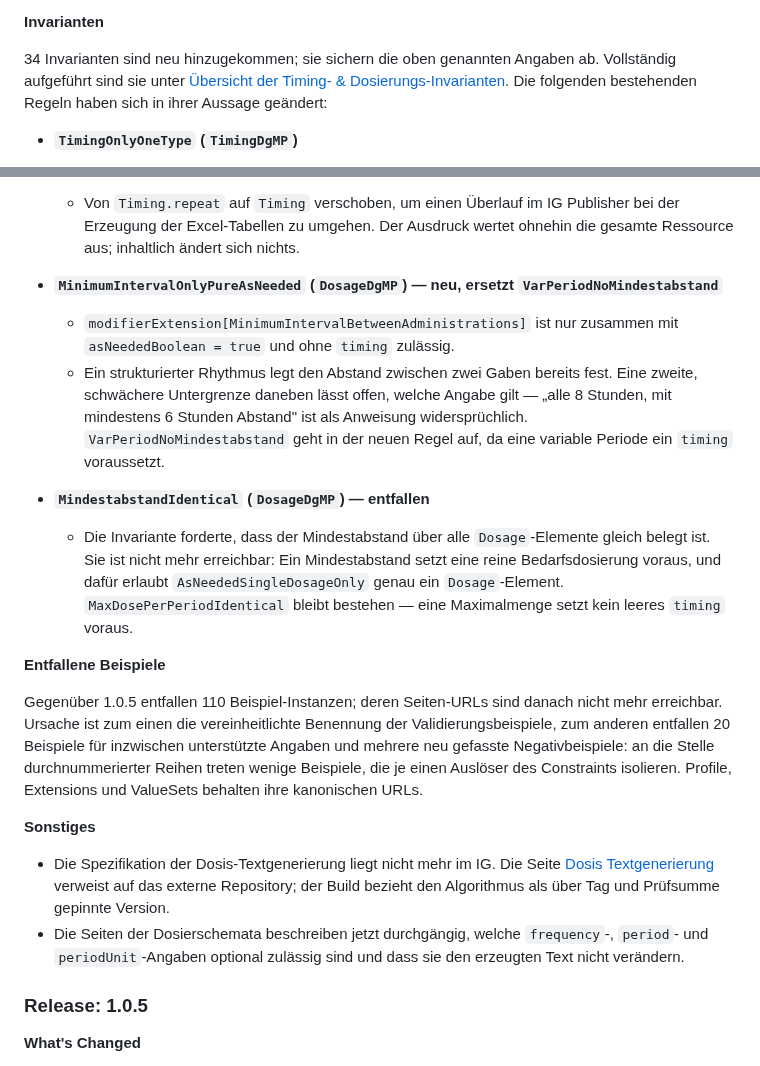
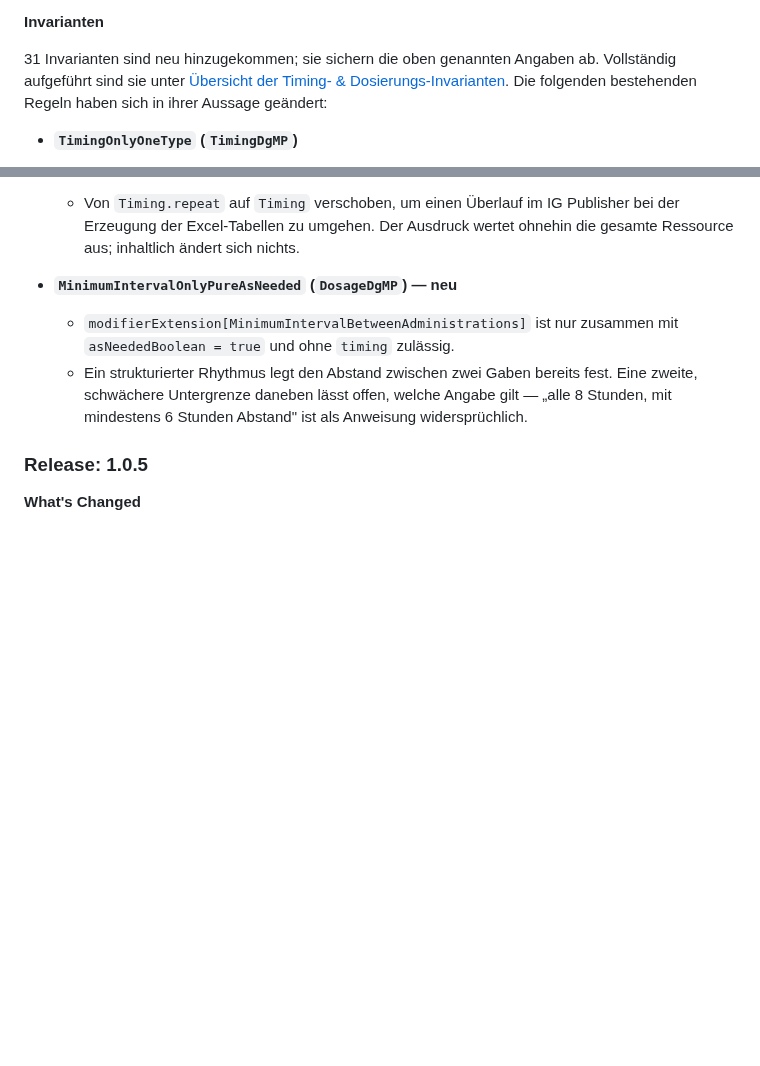
Before and after one commit to hl7germany/medication-ig-de-r4, a Markdown page: input/pagecontent/release-notes.md, 2 parts joined by grey strips. Rendered like a GitHub page; blank space fills up the shorter version.

```diff
--- a/input/pagecontent/release-notes.md
+++ b/input/pagecontent/release-notes.md
@@ -29,7 +29,7 @@ Damit entfallen 20 Beispiele aus der Liste nicht unterstützter Dosierkonfigurat
 
 **Invarianten**
 
-34 Invarianten sind neu hinzugekommen; sie sichern die oben genannten Angaben ab.
+31 Invarianten sind neu hinzugekommen; sie sichern die oben genannten Angaben ab.
 Vollständig aufgeführt sind sie unter [Übersicht der Timing- & Dosierungs-Invarianten](./dosierung-constraints.html).
 Die folgenden bestehenden Regeln haben sich in ihrer Aussage geändert:
 
@@ -65,21 +65,9 @@ Die folgenden bestehenden Regeln haben sich in ihrer Aussage geändert:
 - **`TimingOnlyOnePeriodForDayOfWeek` (`TimingDgMP`)**
   - Von `Timing.repeat` auf `Timing` verschoben, um einen Überlauf im IG Publisher bei der Erzeugung der Excel-Tabellen zu umgehen. Der Ausdruck wertet ohnehin die gesamte Ressource aus; inhaltlich ändert sich nichts.
 
-- **`MinimumIntervalOnlyPureAsNeeded` (`DosageDgMP`) — neu, ersetzt `VarPeriodNoMindestabstand`**
+- **`MinimumIntervalOnlyPureAsNeeded` (`DosageDgMP`) — neu**
   - `modifierExtension[MinimumIntervalBetweenAdministrations]` ist nur zusammen mit `asNeededBoolean = true` und ohne `timing` zulässig.
-  - Ein strukturierter Rhythmus legt den Abstand zwischen zwei Gaben bereits fest. Eine zweite, schwächere Untergrenze daneben lässt offen, welche Angabe gilt — „alle 8 Stunden, mit mindestens 6 Stunden Abstand" ist als Anweisung widersprüchlich. `VarPeriodNoMindestabstand` geht in der neuen Regel auf, da eine variable Periode ein `timing` voraussetzt.
-
-- **`MindestabstandIdentical` (`DosageDgMP`) — entfallen**
-  - Die Invariante forderte, dass der Mindestabstand über alle `Dosage`-Elemente gleich belegt ist. Sie ist nicht mehr erreichbar: Ein Mindestabstand setzt eine reine Bedarfsdosierung voraus, und dafür erlaubt `AsNeededSingleDosageOnly` genau ein `Dosage`-Element. `MaxDosePerPeriodIdentical` bleibt bestehen — eine Maximalmenge setzt kein leeres `timing` voraus.
-
-**Entfallene Beispiele**
-
-Gegenüber 1.0.5 entfallen 110 Beispiel-Instanzen; deren Seiten-URLs sind danach nicht mehr erreichbar. Ursache ist zum einen die vereinheitlichte Benennung der Validierungsbeispiele, zum anderen entfallen 20 Beispiele für inzwischen unterstützte Angaben und mehrere neu gefasste Negativbeispiele: an die Stelle durchnummerierter Reihen treten wenige Beispiele, die je einen Auslöser des Constraints isolieren. Profile, Extensions und ValueSets behalten ihre kanonischen URLs.
-
-**Sonstiges**
-
-- Die Spezifikation der Dosis-Textgenerierung liegt nicht mehr im IG. Die Seite [Dosis Textgenerierung](./dosierung-textgenerierung.html) verweist auf das externe Repository; der Build bezieht den Algorithmus als über Tag und Prüfsumme gepinnte Version.
-- Die Seiten der Dosierschemata beschreiben jetzt durchgängig, welche `frequency`-, `period`- und `periodUnit`-Angaben optional zulässig sind und dass sie den erzeugten Text nicht verändern.
+  - Ein strukturierter Rhythmus legt den Abstand zwischen zwei Gaben bereits fest. Eine zweite, schwächere Untergrenze daneben lässt offen, welche Angabe gilt — „alle 8 Stunden, mit mindestens 6 Stunden Abstand" ist als Anweisung widersprüchlich.
 
 ### Release: 1.0.5
 
```
